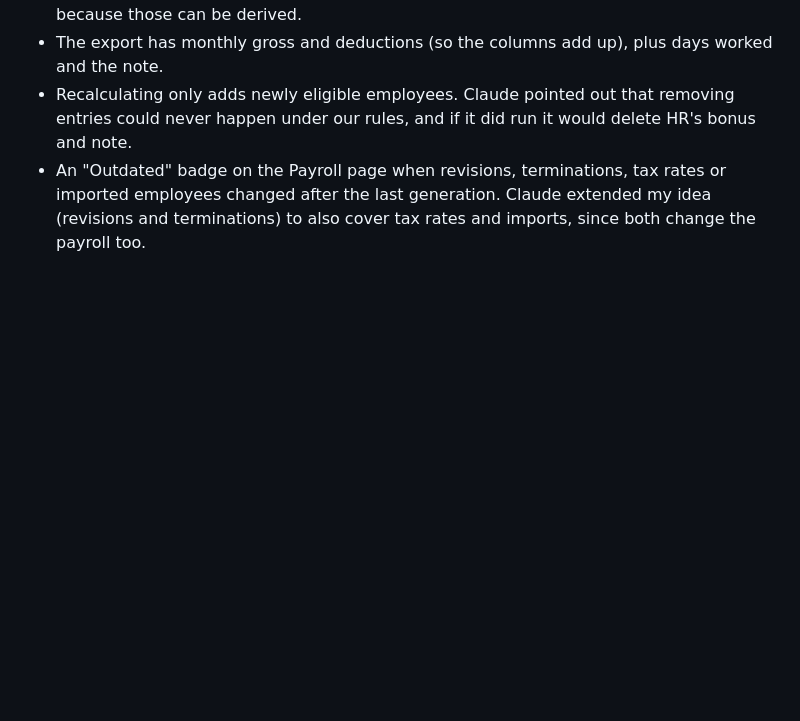
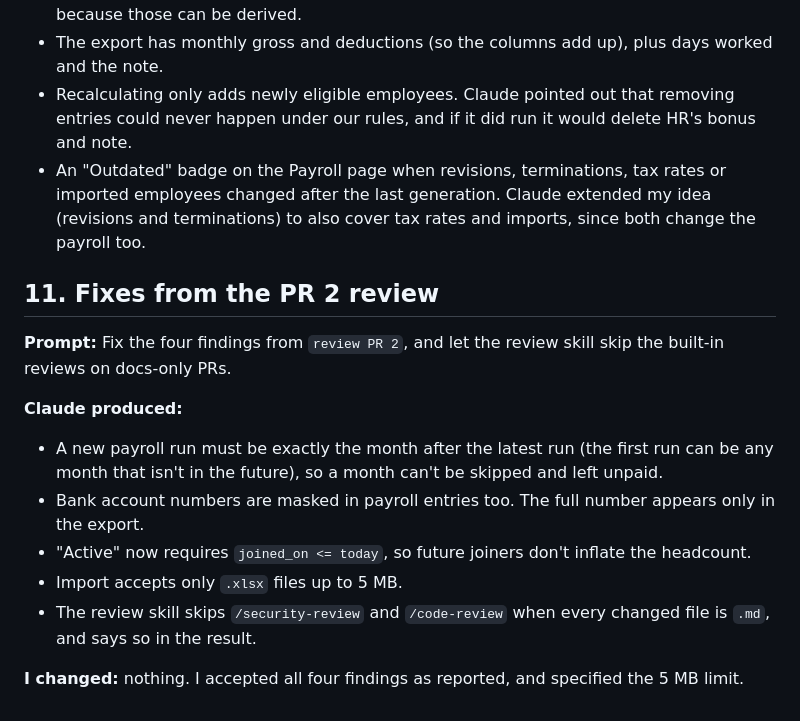
Before and after one commit to mitkush/salary-management, a Markdown page: docs/ai-prompts.md, the part around the change. Drawn GitHub-style; blank space fills up the shorter version.

Commit message:
docs: fix payroll month sequence, masking, active status and import limits

```diff
--- a/docs/ai-prompts.md
+++ b/docs/ai-prompts.md
@@ -142,3 +142,15 @@ Also align the commit-granularity wording across CLAUDE.md and the review skill.
 - The export has monthly gross and deductions (so the columns add up), plus days worked and the note.
 - Recalculating only adds newly eligible employees. Claude pointed out that removing entries could never happen under our rules, and if it did run it would delete HR's bonus and note.
 - An "Outdated" badge on the Payroll page when revisions, terminations, tax rates or imported employees changed after the last generation. Claude extended my idea (revisions and terminations) to also cover tax rates and imports, since both change the payroll too.
+
+## 11. Fixes from the PR 2 review
+**Prompt:** Fix the four findings from `review PR 2`, and let the review skill skip the built-in reviews on docs-only PRs.
+
+**Claude produced:**
+- A new payroll run must be exactly the month after the latest run (the first run can be any month that isn't in the future), so a month can't be skipped and left unpaid.
+- Bank account numbers are masked in payroll entries too. The full number appears only in the export.
+- "Active" now requires `joined_on <= today`, so future joiners don't inflate the headcount.
+- Import accepts only `.xlsx` files up to 5 MB.
+- The review skill skips `/security-review` and `/code-review` when every changed file is `.md`, and says so in the result.
+
+**I changed:** nothing. I accepted all four findings as reported, and specified the 5 MB limit.
```
Also changed, not shown: docs/architecture.md (+5 -5 lines), docs/requirements.md (+4 -3 lines).
